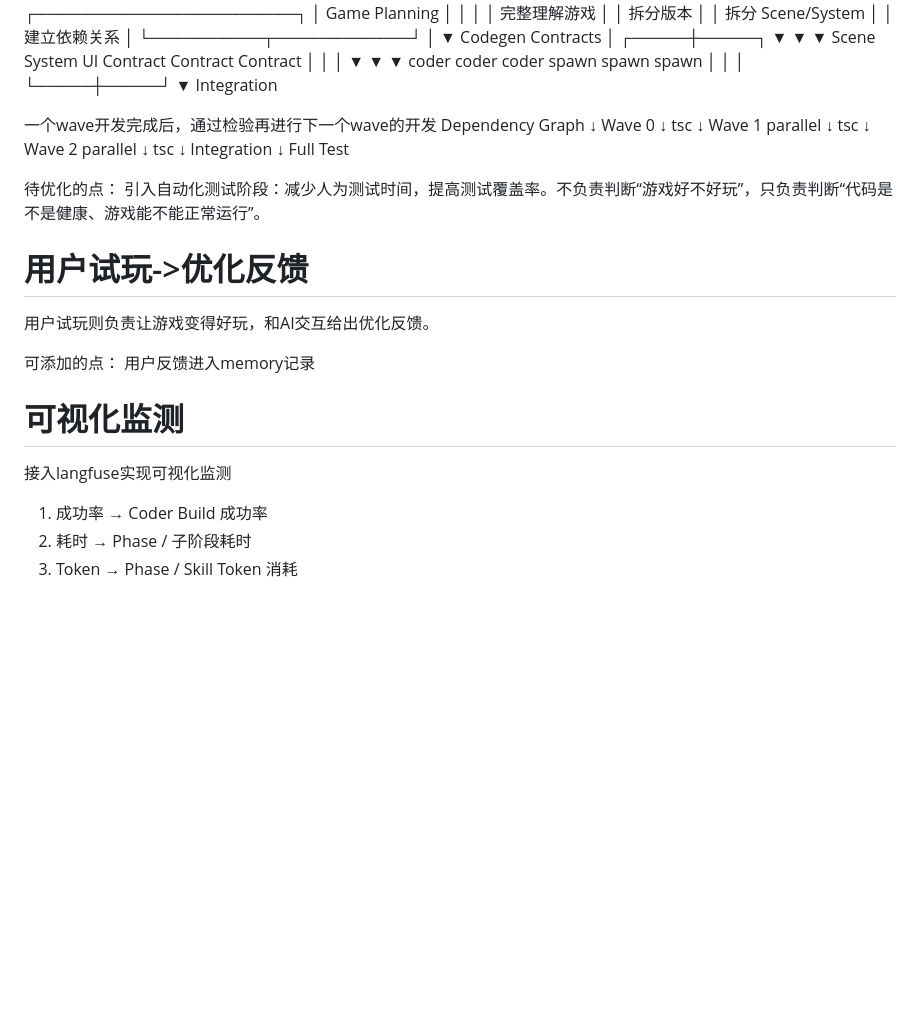
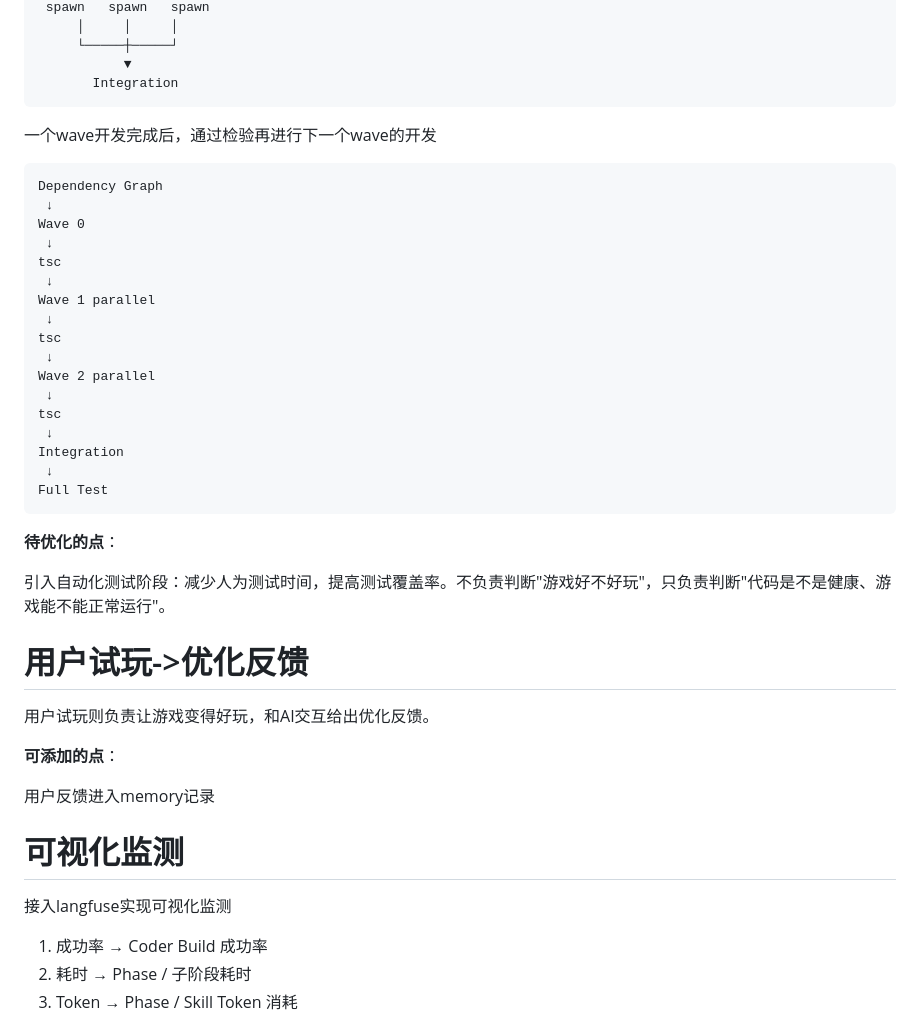
Before and after one commit to CodingZY/AI_Cowork_Game, a Markdown page: README.md, the part around one of its changes. Rendered like a GitHub page; blank space fills up the shorter version.

````diff
--- a/README.md
+++ b/README.md
@@ -159,8 +198,11 @@ GDD.md
      └─────┼─────┘
            ▼
        Integration
+```
 
 一个wave开发完成后，通过检验再进行下一个wave的开发
+
+```
 Dependency Graph
  ↓
 Wave 0
@@ -178,19 +220,24 @@ tsc
 Integration
  ↓
 Full Test
+```
 
-待优化的点：
-引入自动化测试阶段：减少人为测试时间，提高测试覆盖率。不负责判断“游戏好不好玩”，只负责判断“代码是不是健康、游戏能不能正常运行”。
+**待优化的点**：
+
+引入自动化测试阶段：减少人为测试时间，提高测试覆盖率。不负责判断"游戏好不好玩"，只负责判断"代码是不是健康、游戏能不能正常运行"。
 
 # 用户试玩->优化反馈
+
 用户试玩则负责让游戏变得好玩，和AI交互给出优化反馈。
 
-可添加的点：
+**可添加的点**：
+
 用户反馈进入memory记录
 
+# 可视化监测
 
-# 可视化监测
 接入langfuse实现可视化监测
+
 1. 成功率 → Coder Build 成功率
 2. 耗时   → Phase / 子阶段耗时
 3. Token  → Phase / Skill Token 消耗
````
Also changed, not shown: other parts of README.md (+54 -15 lines).
